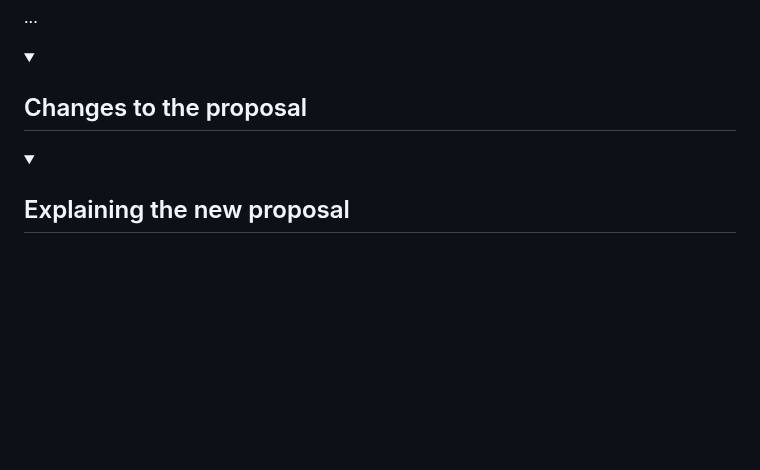
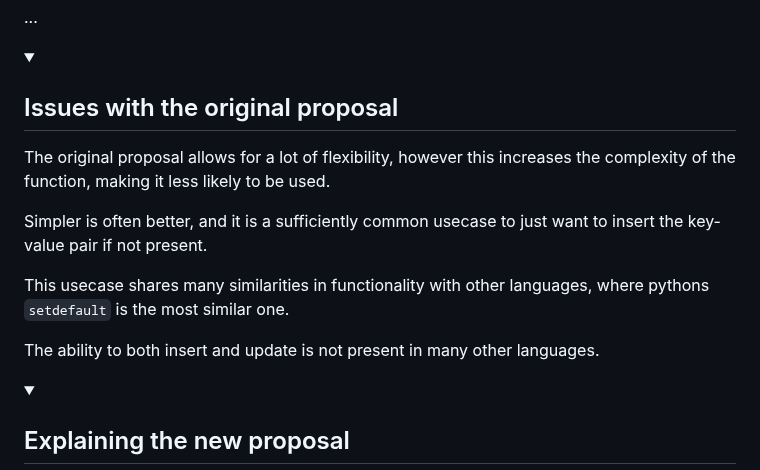
Before and after one commit to bldl/emplace-spidermonkey, a Markdown page: README.md, the part around the change. GitHub-like rendering; folded sections open; blank space fills up the shorter version.

Commit message:
added issues with the original proposal

```diff
--- a/README.md
+++ b/README.md
@@ -679,7 +679,17 @@ General info here maybe?
 </details>
 
 <details>
-   <summary><h2>Changes to the proposal</h2></summary>
+   <summary><h2>Issues with the original proposal</h2></summary>
+
+The original proposal allows for a lot of flexibility, however this increases the complexity of the function, making it less likely to be used.
+
+Simpler is often better, and it is a sufficiently common usecase to just want to insert the key-value pair if not present.
+
+This usecase shares many similarities in functionality with other languages, where pythons `setdefault` is the most similar one.
+
+The ability to both insert and update is not present in many other languages.
+
+
 </details>
 
 <details>
```
